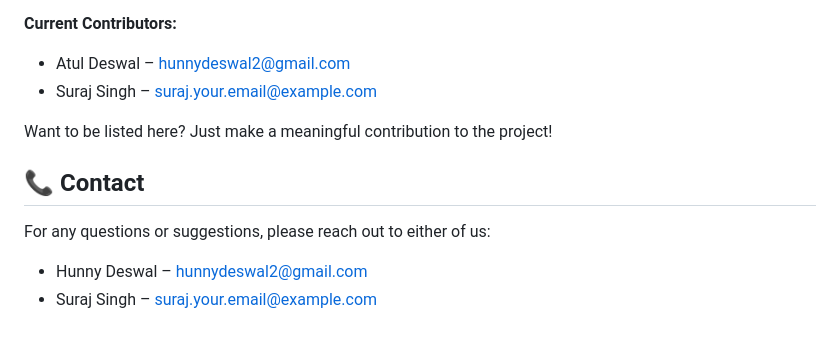
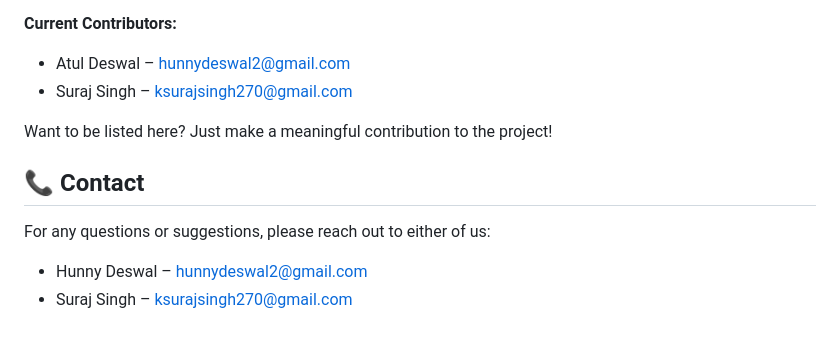
Before and after one commit to atuldeswal/TrackIt, a Markdown page: README.md, the part around the change. Rendered like a GitHub page.

Commit message:
Added contributor names

```diff
--- a/README.md
+++ b/README.md
@@ -161,7 +161,7 @@ Contributions are welcome! Please feel free to submit a Pull Request.
 
 **Current Contributors:**
 - Atul Deswal – [hunnydeswal2@gmail.com](mailto:hunnydeswal2@gmail.com)
-- Suraj Singh – [suraj.your.email@example.com](mailto:ksurajsingh270@gmail.com)
+- Suraj Singh – [ksurajsingh270@gmail.com](mailto:ksurajsingh270@gmail.com)
 
 Want to be listed here? Just make a meaningful contribution to the project!
 
@@ -169,4 +169,4 @@ Want to be listed here? Just make a meaningful contribution to the project!
 
 For any questions or suggestions, please reach out to either of us:
 - Hunny Deswal – [hunnydeswal2@gmail.com](mailto:hunnydeswal2@gmail.com)
-- Suraj Singh – [suraj.your.email@example.com](mailto:ksurajsingh270@gmail.com)
+- Suraj Singh – [ksurajsingh270@gmail.com](mailto:ksurajsingh270@gmail.com)
```
